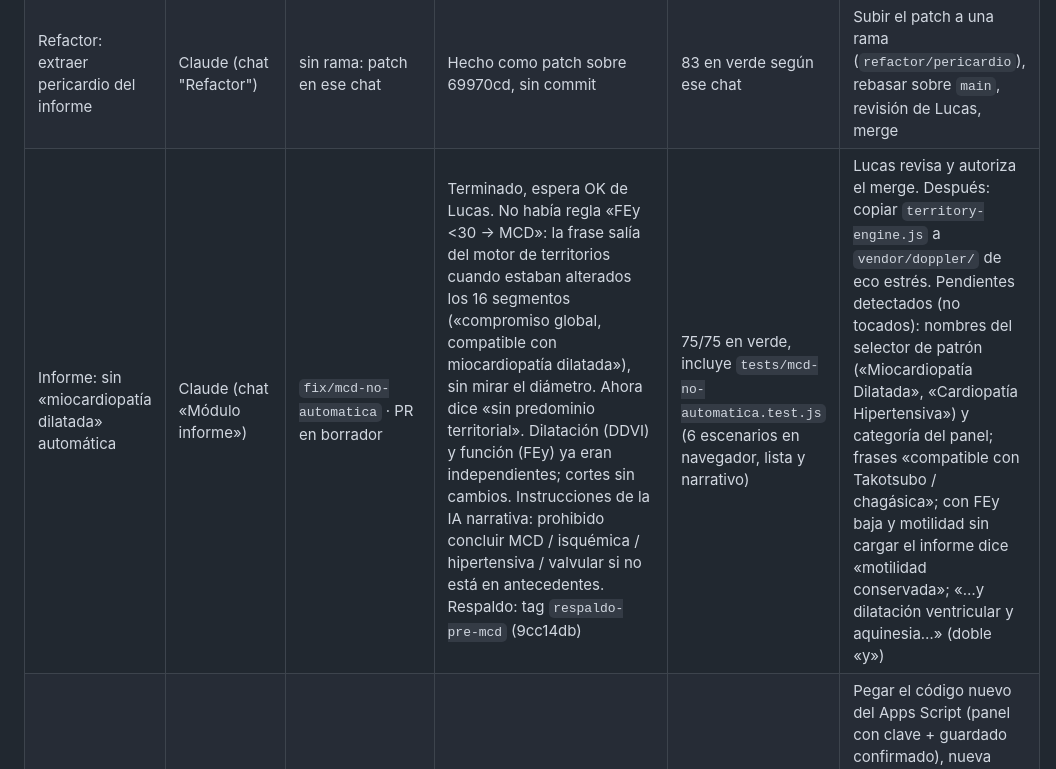
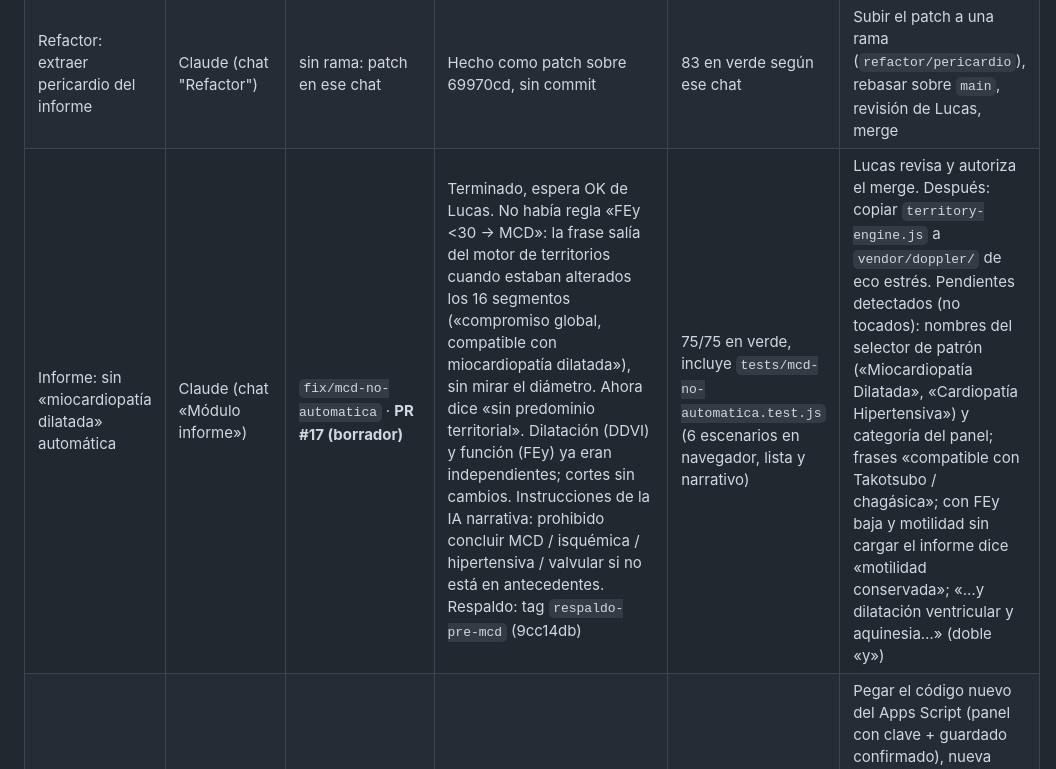
Before and after one commit to shiforobles/calculadora-ecodoppler, a Markdown page: docs/TABLERO.md, the part around the change. GitHub-like rendering.

Commit message:
docs: tablero con el PR #17
Co-Authored-By: Claude Fable 5.2 <noreply@anthropic.com>
Claude-Session: https://claude.ai/code/session_01Mwg67P5R6wWrxZPS1r7jad

```diff
--- a/docs/TABLERO.md
+++ b/docs/TABLERO.md
@@ -18,7 +18,7 @@ Nadie. (Regla: un solo asistente implementando a la vez.)
 | MCH simplificado | Claude (chat MCH) | `feat/mch` · **PR #7 (borrador)** · c66b5a1 | Terminado y ampliado 03/11 tras la prueba de Lucas: síntesis con gradientes y presiones, relación septo/PP con espesor máximo, patrón autocompletado, aviso de espesor (¿valoraste el TSVI?), lista de control, MCH conocida en Antecedentes, frase directa/compatible/sugestivo | 79/79 en verde; informes sin MCH idénticos | Lucas prueba la vista previa; revisión independiente con Claude Code (solo lectura); con su OK, merge. Sheets solo con estudio ficticio tras rotar Apps Script |
 | Módulo MCH (versión amplia) | Codex | `codex/modulo-mch` · sin PR | Reemplazada por `feat/mch` (base de trabajo) | — | Borrar la rama cuando se mergee #7 |
 | Refactor: extraer pericardio del informe | Claude (chat "Refactor") | sin rama: patch en ese chat | Hecho como patch sobre 69970cd, sin commit | 83 en verde según ese chat | Subir el patch a una rama (`refactor/pericardio`), rebasar sobre `main`, revisión de Lucas, merge |
-| Informe: sin «miocardiopatía dilatada» automática | Claude (chat «Módulo informe») | `fix/mcd-no-automatica` · PR en borrador | Terminado, espera OK de Lucas. No había regla «FEy <30 → MCD»: la frase salía del motor de territorios cuando estaban alterados los 16 segmentos («compromiso global, compatible con miocardiopatía dilatada»), sin mirar el diámetro. Ahora dice «sin predominio territorial». Dilatación (DDVI) y función (FEy) ya eran independientes; cortes sin cambios. Instrucciones de la IA narrativa: prohibido concluir MCD / isquémica / hipertensiva / valvular si no está en antecedentes. Respaldo: tag `respaldo-pre-mcd` (9cc14db) | 75/75 en verde, incluye `tests/mcd-no-automatica.test.js` (6 escenarios en navegador, lista y narrativo) | Lucas revisa y autoriza el merge. Después: copiar `territory-engine.js` a `vendor/doppler/` de eco estrés. Pendientes detectados (no tocados): nombres del selector de patrón («Miocardiopatía Dilatada», «Cardiopatía Hipertensiva») y categoría del panel; frases «compatible con Takotsubo / chagásica»; con FEy baja y motilidad sin cargar el informe dice «motilidad conservada»; «…y dilatación ventricular y aquinesia…» (doble «y») |
+| Informe: sin «miocardiopatía dilatada» automática | Claude (chat «Módulo informe») | `fix/mcd-no-automatica` · **PR #17 (borrador)** | Terminado, espera OK de Lucas. No había regla «FEy <30 → MCD»: la frase salía del motor de territorios cuando estaban alterados los 16 segmentos («compromiso global, compatible con miocardiopatía dilatada»), sin mirar el diámetro. Ahora dice «sin predominio territorial». Dilatación (DDVI) y función (FEy) ya eran independientes; cortes sin cambios. Instrucciones de la IA narrativa: prohibido concluir MCD / isquémica / hipertensiva / valvular si no está en antecedentes. Respaldo: tag `respaldo-pre-mcd` (9cc14db) | 75/75 en verde, incluye `tests/mcd-no-automatica.test.js` (6 escenarios en navegador, lista y narrativo) | Lucas revisa y autoriza el merge. Después: copiar `territory-engine.js` a `vendor/doppler/` de eco estrés. Pendientes detectados (no tocados): nombres del selector de patrón («Miocardiopatía Dilatada», «Cardiopatía Hipertensiva») y categoría del panel; frases «compatible con Takotsubo / chagásica»; con FEy baja y motilidad sin cargar el informe dice «motilidad conservada»; «…y dilatación ventricular y aquinesia…» (doble «y») |
 | Seguridad: planilla e historial Git | Lucas | — | Pendiente | — | Pegar el código nuevo del Apps Script (panel con clave + guardado confirmado), nueva implementación, archivar la vieja y despublicar la planilla (`docs/CONFIGURACION-PRIVADA.md`); después limpiar historial. Sin force-push sin OK de Lucas |
 
 ## Decisiones pendientes de Lucas
```
